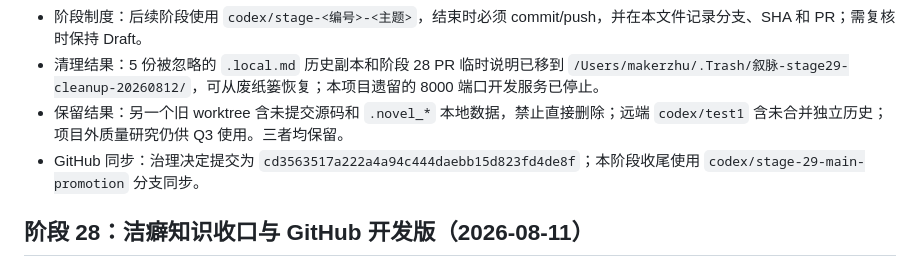
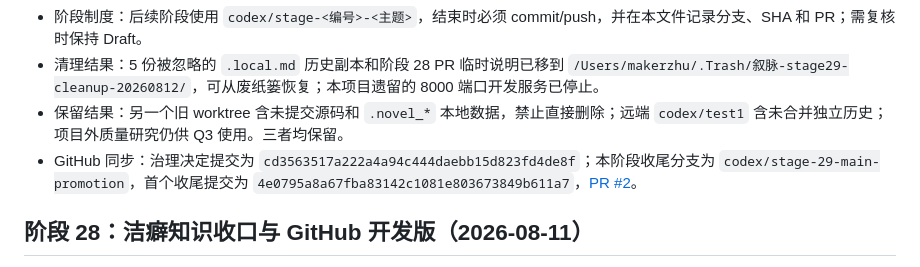
Before and after one commit to Reen-Ai-H/novelagent-xumai, a Markdown page: PROGRESS.md, the part around the change. Drawn GitHub-style.

Commit message:
Link stage 29 GitHub handoff

```diff
--- a/PROGRESS.md
+++ b/PROGRESS.md
@@ -8,7 +8,7 @@
 - 阶段制度：后续阶段使用 `codex/stage-<编号>-<主题>`，结束时必须 commit/push，并在本文件记录分支、SHA 和 PR；需复核时保持 Draft。
 - 清理结果：5 份被忽略的 `.local.md` 历史副本和阶段 28 PR 临时说明已移到 `/Users/makerzhu/.Trash/叙脉-stage29-cleanup-20260812/`，可从废纸篓恢复；本项目遗留的 8000 端口开发服务已停止。
 - 保留结果：另一个旧 worktree 含未提交源码和 `.novel_*` 本地数据，禁止直接删除；远端 `codex/test1` 含未合并独立历史；项目外质量研究仍供 Q3 使用。三者均保留。
-- GitHub 同步：治理决定提交为 `cd3563517a222a4a94c444daebb15d823fd4de8f`；本阶段收尾使用 `codex/stage-29-main-promotion` 分支同步。
+- GitHub 同步：治理决定提交为 `cd3563517a222a4a94c444daebb15d823fd4de8f`；本阶段收尾分支为 `codex/stage-29-main-promotion`，首个收尾提交为 `4e0795a8a67fba83142c1081e803673849b611a7`，[PR #2](https://github.com/aswansong/novelagent/pull/2)。
 
 ## 阶段 28：洁癖知识收口与 GitHub 开发版（2026-08-11）
 
```
